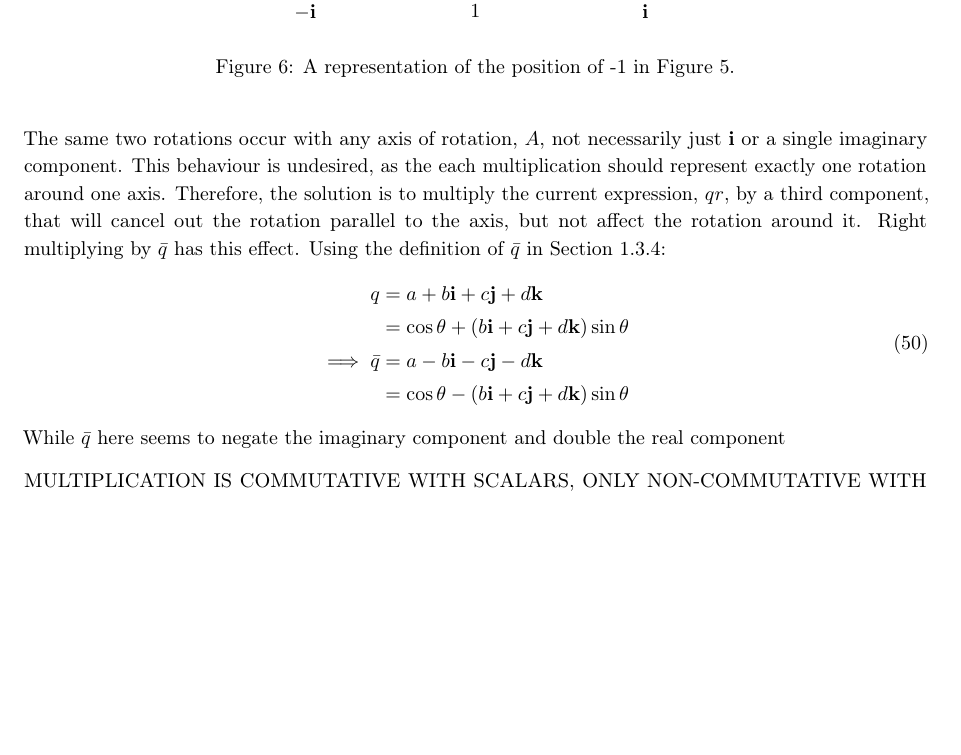
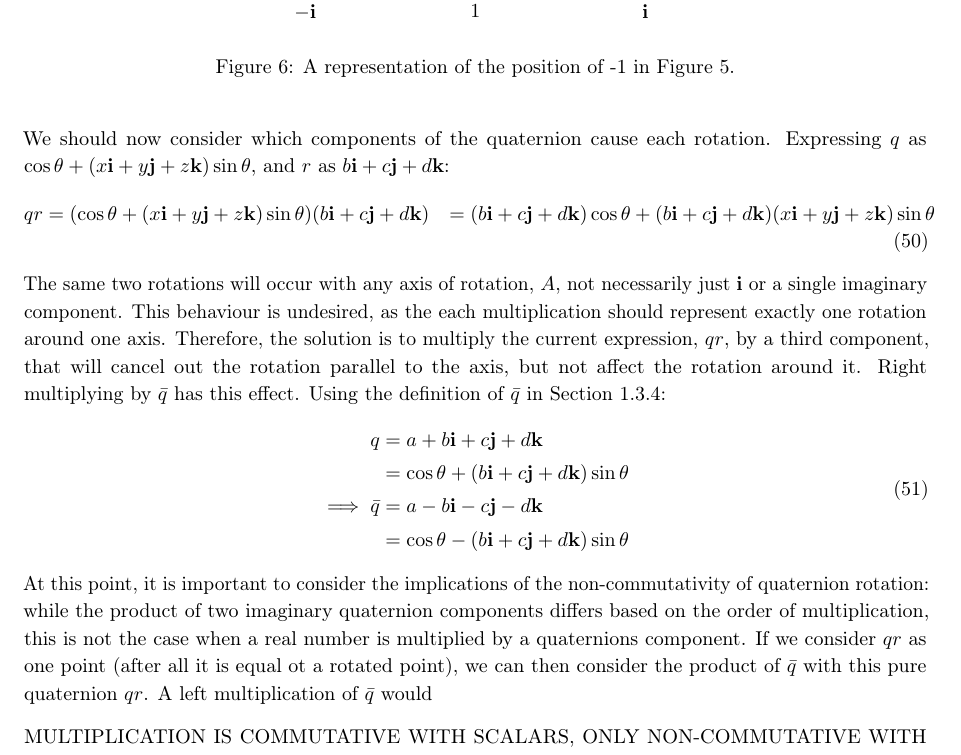
Before and after one commit to drnez/quaternion-essay, a LaTeX document (test.tex): part of page 15 of 16 before the commit and part of page 15 of 17 after it, cut so that both start at the same text, the shorter picture padded with empty space. Compiled offline with pdfLaTeX.

Commit message:
Update test.tex

```diff
--- a/test.tex
+++ b/test.tex
@@ -647,7 +647,15 @@ Until this point, there have been no undesired effects - multiplying by $\vb{i}$
     \label{LeftMultIFig}
 \end{figure}
 
-The same two rotations occur with any axis of rotation, $A$, not necessarily just $\vb{i}$ or a single imaginary component. This behaviour is undesired, as the each multiplication should represent exactly one rotation around one axis. Therefore, the solution is to multiply the current expression, $qr$, by a third component, that will cancel out the rotation parallel to the axis, but not affect the rotation around it. Right multiplying by $\bar{q}$ has this effect. Using the definition of $\bar{q}$ in Section \ref{qBarDef}:
+We should now consider which components of the quaternion cause each rotation. Expressing $q$ as $\cos\theta + (x\vb{i} + y\vb{j} + z\vb{k})\sin\theta$, and $r$ as $b\vb{i} + c\vb{j} + d\vb{k}$:
+\begin{equation}
+	\begin{aligned}
+		qr &= (\cos\theta + (x\vb{i} + y\vb{j} + z\vb{k})\sin\theta)(b\vb{i} + c\vb{j} + d\vb{k})
+		   &= (b\vb{i} + c\vb{j} + d\vb{k})\cos\theta + (b\vb{i} + c\vb{j} + d\vb{k})(x\vb{i} + y\vb{j} + z\vb{k})\sin\theta
+	\end{aligned}
+\end{equation}
+
+The same two rotations will occur with any axis of rotation, $A$, not necessarily just $\vb{i}$ or a single imaginary component. This behaviour is undesired, as the each multiplication should represent exactly one rotation around one axis. Therefore, the solution is to multiply the current expression, $qr$, by a third component, that will cancel out the rotation parallel to the axis, but not affect the rotation around it. Right multiplying by $\bar{q}$ has this effect. Using the definition of $\bar{q}$ in Section \ref{qBarDef}:
 \begin{equation}
     \begin{aligned}
         q &= a + b\vb{i} + c\vb{j} + d\vb{k} \\
@@ -656,7 +664,8 @@ The same two rotations occur with any axis of rotation, $A$, not necessarily jus
           &= \cos\theta - (b\vb{i} + c\vb{j} + d\vb{k})\sin\theta
     \end{aligned}
 \end{equation}
-While $\bar{q}$ here seems to negate the imaginary component and double the real component
+At this point, it is important to consider the implications of the non-commutativity of quaternion rotation: while the product of two imaginary quaternion components differs based on the order of multiplication, this is not the case when a real number is multiplied by a quaternions component.
+If we consider $qr$ as one point (after all it is equal ot a rotated point), we can then consider the product of $\bar{q}$ with this pure quaternion $qr$. A left multiplication of $\bar{q}$ would
 
 MULTIPLICATION IS COMMUTATIVE WITH SCALARS, ONLY NON-COMMUTATIVE WITH VECTORS
 
```
